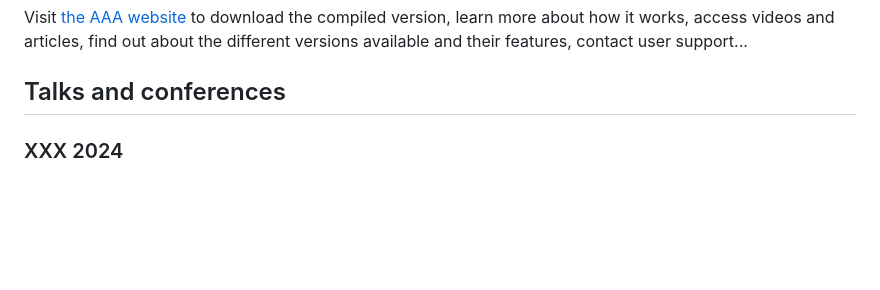
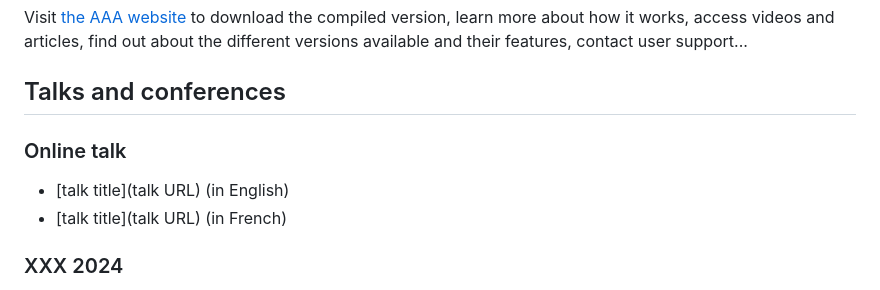
Before and after one commit to DeveloppeurPascal/Delphi-Projects-Template, a Markdown page: README.md, the part around the change. Rendered like a GitHub page; blank space fills up the shorter version.

Commit message:
added an "online talks" topic template to fr/en docs

```diff
--- a/README.md
+++ b/README.md
@@ -17,6 +17,11 @@ Visit [the AAA website](https://BBB.olfsoftware.fr)  to download the compiled ve
 Visit [the AAA website](https://BBB.gamolf.fr)  to download the compiled version, learn more about how it works, access videos and articles, find out about the different versions available and their features, contact user support...
 
 ## Talks and conferences
+
+### Online talk
+
+* [talk title](talk URL) (in English)
+* [talk title](talk URL) (in French)
 
 ### XXX 2024
 
```
Also changed, not shown: LISEZMOI.md (+5 -0 lines).
